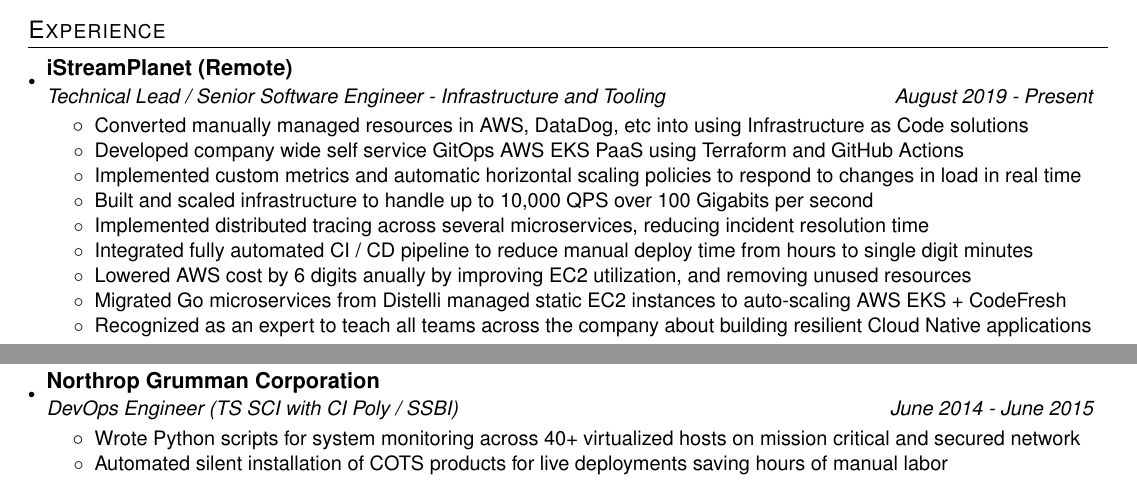
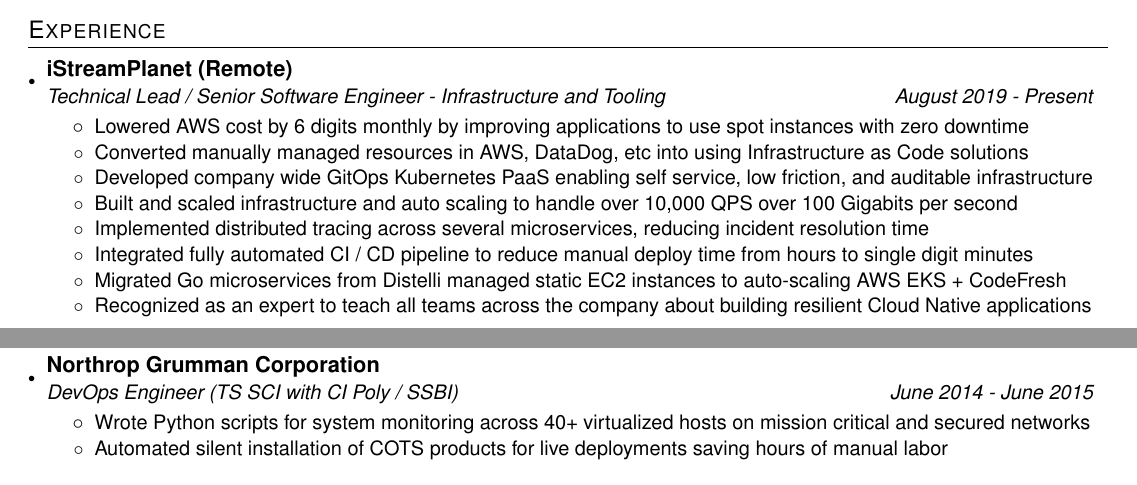
Before and after one commit to abatilo/resume, a LaTeX CV (resume.tex): two parts of the page, joined at a grey line, cut so that both start at the same text. Compiled offline with pdfLaTeX.

Commit message:
Move cost saving bullet up

```diff
--- a/resume.tex
+++ b/resume.tex
@@ -95,13 +95,12 @@
       {iStreamPlanet (Remote)}
       {Technical Lead / Senior Software Engineer - Infrastructure and Tooling}{August 2019 - Present}
       \resumeItemListStart
+        \resumeItemNoBold {Lowered AWS cost by 6 digits monthly by improving applications to use spot instances with zero downtime}
         \resumeItemNoBold {Converted manually managed resources in AWS, DataDog, etc into using Infrastructure as Code solutions}
-        \resumeItemNoBold {Developed company wide self service GitOps AWS EKS PaaS using Terraform and GitHub Actions}
-        \resumeItemNoBold {Implemented custom metrics and automatic horizontal scaling policies to respond to changes in load in real time}
-        \resumeItemNoBold {Built and scaled infrastructure to handle up to 10,000 QPS over 100 Gigabits per second}
+        \resumeItemNoBold {Developed company wide GitOps Kubernetes PaaS enabling self service, low friction, and auditable infrastructure}
+        \resumeItemNoBold {Built and scaled infrastructure and auto scaling to handle over 10,000 QPS over 100 Gigabits per second}
         \resumeItemNoBold {Implemented distributed tracing across several microservices, reducing incident resolution time}
         \resumeItemNoBold {Integrated fully automated CI / CD pipeline to reduce manual deploy time from hours to single digit minutes}
-        \resumeItemNoBold {Lowered AWS cost by 6 digits anually by improving EC2 utilization, and removing unused resources}
         \resumeItemNoBold {Migrated Go microservices from Distelli managed static EC2 instances to auto-scaling AWS EKS + CodeFresh}
         \resumeItemNoBold {Recognized as an expert to teach all teams across the company about building resilient Cloud Native applications}
 
@@ -146,7 +145,7 @@
       {Northrop Grumman Corporation}
       {DevOps Engineer (TS SCI with CI Poly / SSBI)}{June 2014 - June 2015}
       \resumeItemListStart
-        \resumeItemNoBold{Wrote Python scripts for system monitoring across 40+ virtualized hosts on mission critical and secured network}
+        \resumeItemNoBold{Wrote Python scripts for system monitoring across 40+ virtualized hosts on mission critical and secured networks}
         \resumeItemNoBold{Automated silent installation of COTS products for live deployments saving hours of manual labor}
       \resumeItemListEnd
 
```
Also changed, not shown: resume.pdf, resume.png.
